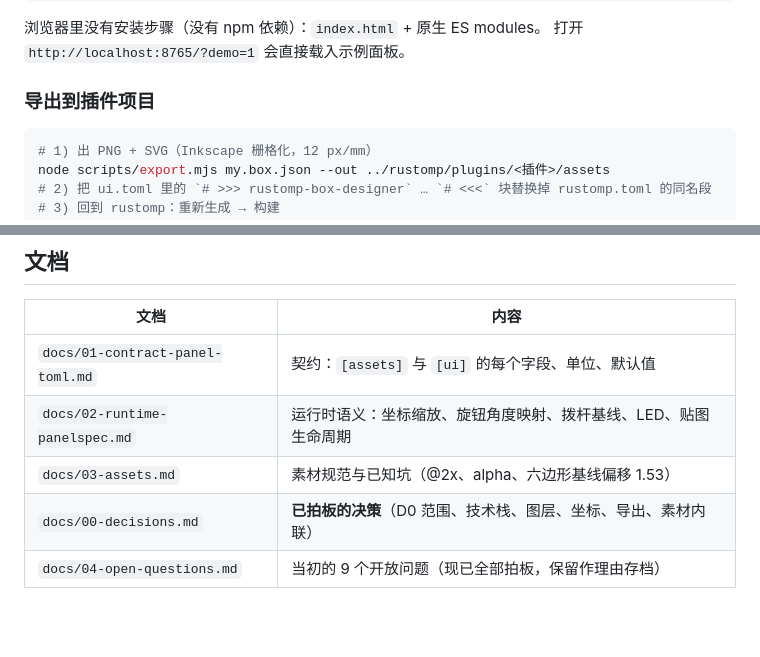
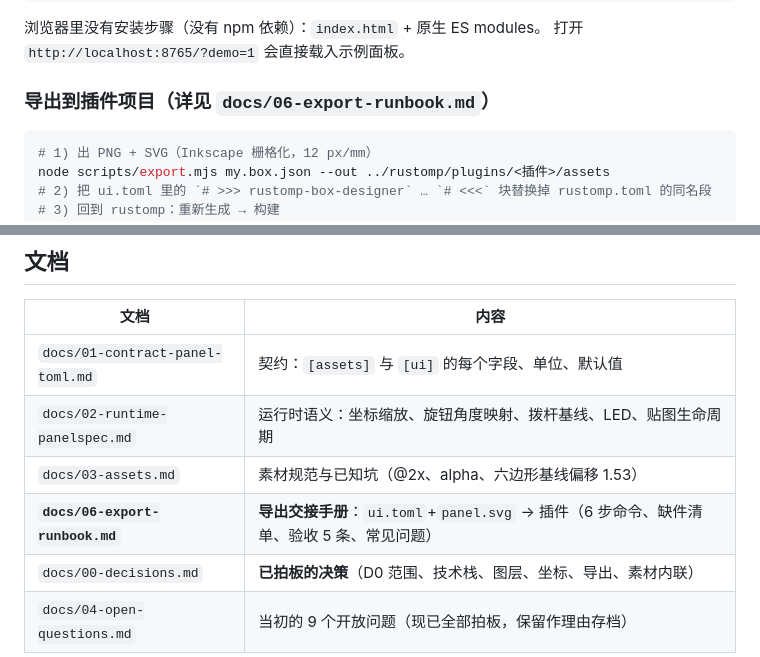
Before and after one commit to amonisachicken/rustomp-box-designer, a Markdown page: README.md, 2 parts joined by grey strips. GitHub-like rendering; blank space fills up the shorter version.

Commit message:
docs: 新增导出交接手册 06-export-runbook.md（6 步命令 + 缺件清单 + 验收 + 常见问题）

````diff
--- a/README.md
+++ b/README.md
@@ -53,7 +53,7 @@
 浏览器里没有安装步骤（没有 npm 依赖）：`index.html` + 原生 ES modules。
 打开 `http://localhost:8765/?demo=1` 会直接载入示例面板。
 
-### 导出到插件项目
+### 导出到插件项目（详见 `docs/06-export-runbook.md`）
 
 ```bash
 # 1) 出 PNG + SVG（Inkscape 栅格化，12 px/mm）
@@ -111,6 +111,7 @@ examples/sparklin.box.json   用设计器复刻的真实面板
 | `docs/01-contract-panel-toml.md` | 契约：`[assets]` 与 `[ui]` 的每个字段、单位、默认值 |
 | `docs/02-runtime-panelspec.md` | 运行时语义：坐标缩放、旋钮角度映射、拨杆基线、LED、贴图生命周期 |
 | `docs/03-assets.md` | 素材规范与已知坑（@2x、alpha、六边形基线偏移 1.53） |
+| **`docs/06-export-runbook.md`** | **导出交接手册**：`ui.toml`+`panel.svg` → 插件（6 步命令、缺件清单、验收 5 条、常见问题） |
 | `docs/00-decisions.md` | **已拍板的决策**（D0 范围、技术栈、图层、坐标、导出、素材内联） |
 | `docs/04-open-questions.md` | 当初的 9 个开放问题（现已全部拍板，保留作理由存档） |
 
````
Also changed, not shown: docs/06-export-runbook.md (added, +160 -0 lines).
